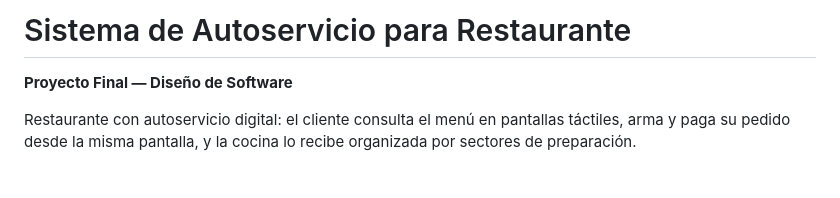
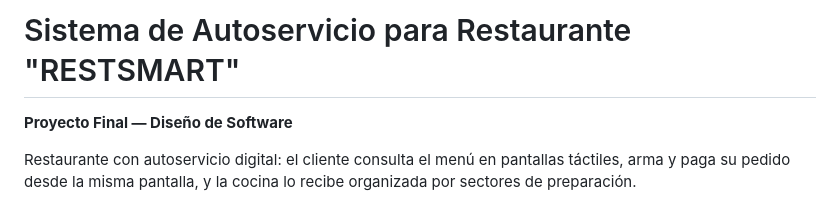
Before and after one commit to miguelcebing/Trabajo-final-dise-o-, a Markdown page: README.md, the part around the change. Drawn GitHub-style; blank space fills up the shorter version.

Commit message:
Update project title in README.mdcolocacion de nombr ebien hecho

```diff
--- a/README.md
+++ b/README.md
@@ -1,4 +1,4 @@
-# Sistema de Autoservicio para Restaurante
+# Sistema de Autoservicio para Restaurante "RESTSMART"
 
 **Proyecto Final — Diseño de Software**
 
```
